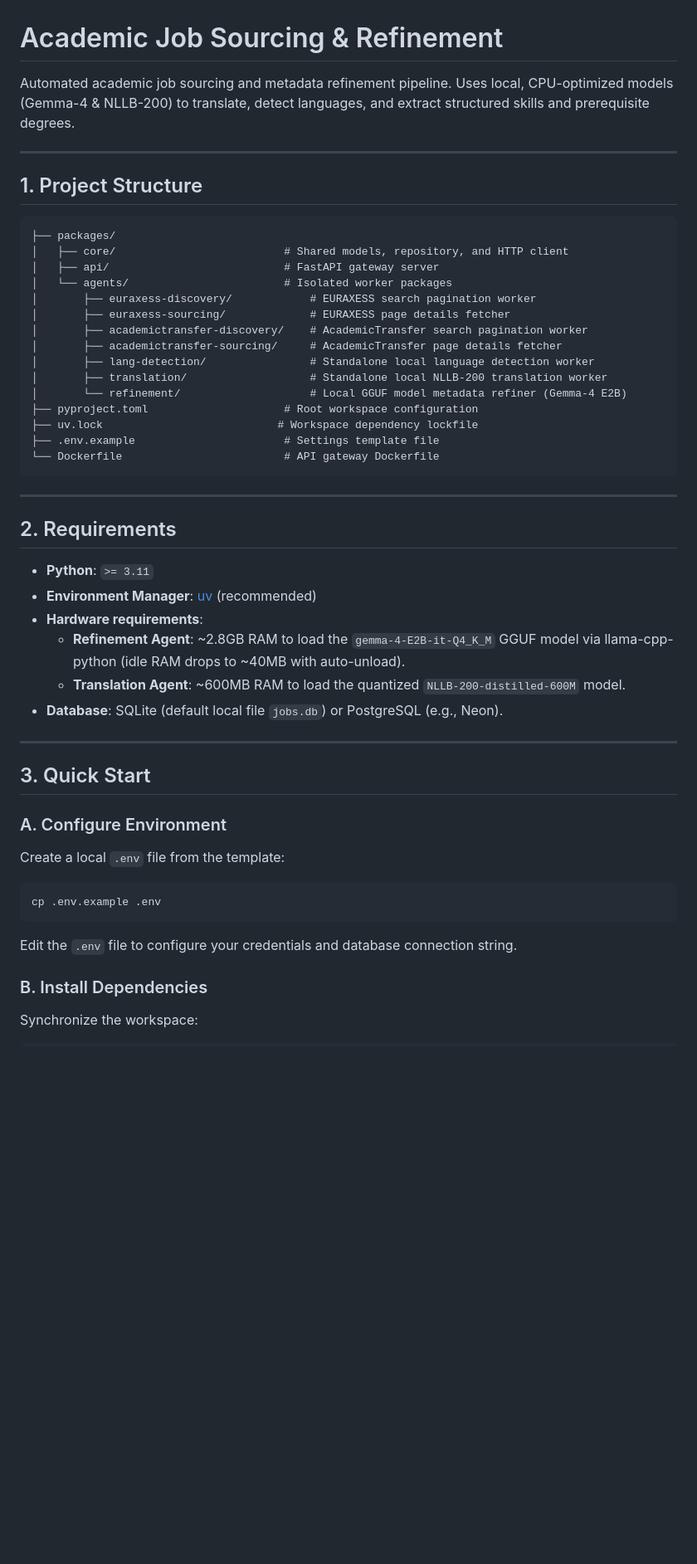
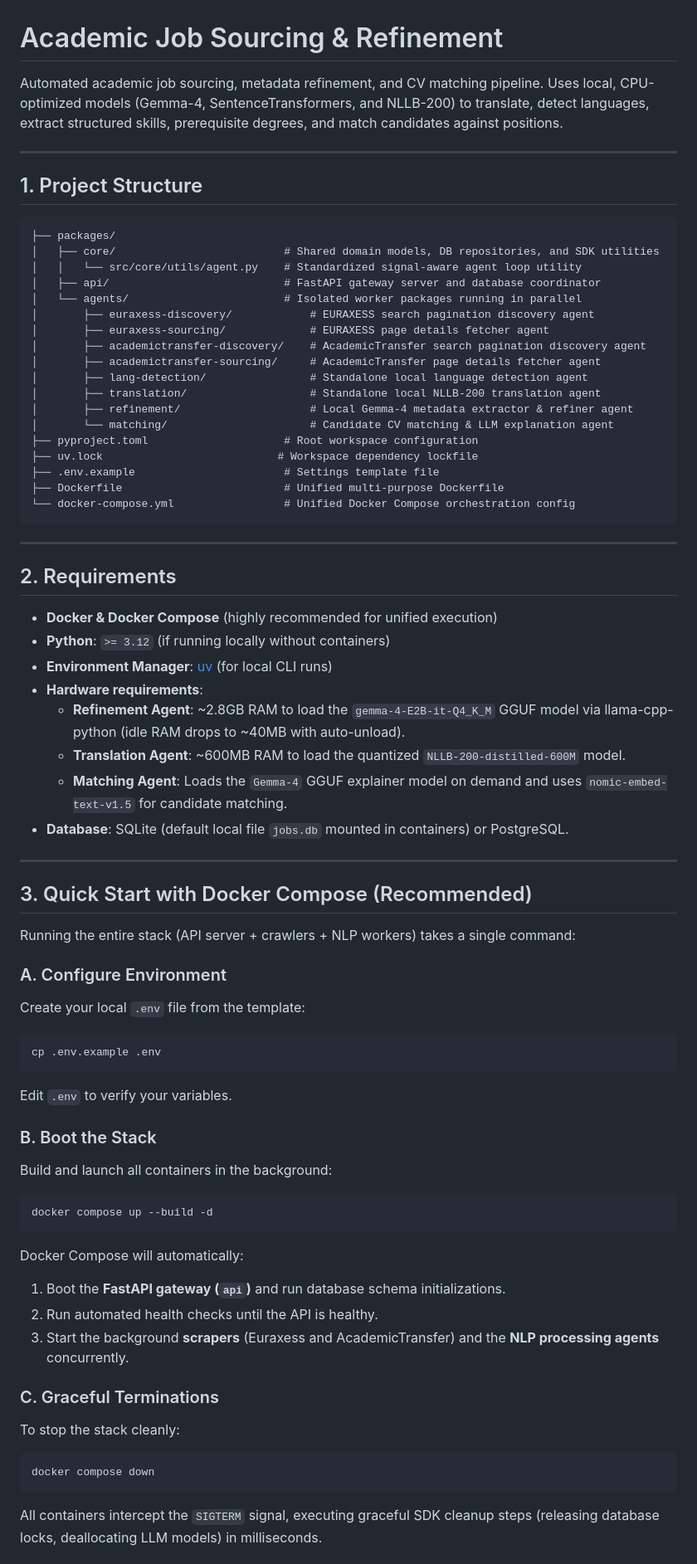
Before and after one commit to drLacheheb/academix, a Markdown page: README.md, the part around one of its changes. Shown at 83% size. GitHub-like rendering; blank space fills up the shorter version.

Commit message:
docs: update root README to document Docker Compose and signal-aware loops

````diff
--- a/README.md
+++ b/README.md
@@ -1,6 +1,6 @@
 # Academic Job Sourcing & Refinement
 
-Automated academic job sourcing and metadata refinement pipeline. Uses local, CPU-optimized models (Gemma-4 & NLLB-200) to translate, detect languages, and extract structured skills and prerequisite degrees.
+Automated academic job sourcing, metadata refinement, and CV matching pipeline. Uses local, CPU-optimized models (Gemma-4, SentenceTransformers, and NLLB-200) to translate, detect languages, extract structured skills, prerequisite degrees, and match candidates against positions.
 
 ---
 
@@ -8,43 +8,65 @@ Automated academic job sourcing and metadata refinement pipeline. Uses local, CP
 
 ```text
 ├── packages/
-│   ├── core/                          # Shared models, repository, and HTTP client
-│   ├── api/                           # FastAPI gateway server
-│   └── agents/                        # Isolated worker packages
-│       ├── euraxess-discovery/            # EURAXESS search pagination worker
-│       ├── euraxess-sourcing/             # EURAXESS page details fetcher
-│       ├── academictransfer-discovery/    # AcademicTransfer search pagination worker
-│       ├── academictransfer-sourcing/     # AcademicTransfer page details fetcher
-│       ├── lang-detection/                # Standalone local language detection worker
-│       ├── translation/                   # Standalone local NLLB-200 translation worker
-│       └── refinement/                    # Local GGUF model metadata refiner (Gemma-4 E2B)
+│   ├── core/                          # Shared domain models, DB repositories, and SDK utilities
+│   │   └── src/core/utils/agent.py    # Standardized signal-aware agent loop utility
+│   ├── api/                           # FastAPI gateway server and database coordinator
+│   └── agents/                        # Isolated worker packages running in parallel
+│       ├── euraxess-discovery/            # EURAXESS search pagination discovery agent
+│       ├── euraxess-sourcing/             # EURAXESS page details fetcher agent
+│       ├── academictransfer-discovery/    # AcademicTransfer search pagination discovery agent
+│       ├── academictransfer-sourcing/     # AcademicTransfer page details fetcher agent
+│       ├── lang-detection/                # Standalone local language detection agent
+│       ├── translation/                   # Standalone local NLLB-200 translation agent
+│       ├── refinement/                    # Local Gemma-4 metadata extractor & refiner agent
+│       └── matching/                      # Candidate CV matching & LLM explanation agent
 ├── pyproject.toml                     # Root workspace configuration
 ├── uv.lock                           # Workspace dependency lockfile
 ├── .env.example                       # Settings template file
-└── Dockerfile                         # API gateway Dockerfile
+├── Dockerfile                         # Unified multi-purpose Dockerfile
+└── docker-compose.yml                 # Unified Docker Compose orchestration config
 ```
 
 ---
 
 ## 2. Requirements
 
-*   **Python**: `>= 3.11`
-*   **Environment Manager**: [uv](https://github.com/astral-sh/uv) (recommended)
+*   **Docker & Docker Compose** (highly recommended for unified execution)
+*   **Python**: `>= 3.12` (if running locally without containers)
+*   **Environment Manager**: [uv](https://github.com/astral-sh/uv) (for local CLI runs)
 *   **Hardware requirements**:
     *   **Refinement Agent**: ~2.8GB RAM to load the `gemma-4-E2B-it-Q4_K_M` GGUF model via llama-cpp-python (idle RAM drops to ~40MB with auto-unload).
     *   **Translation Agent**: ~600MB RAM to load the quantized `NLLB-200-distilled-600M` model.
-*   **Database**: SQLite (default local file `jobs.db`) or PostgreSQL (e.g., Neon).
+    *   **Matching Agent**: Loads the `Gemma-4` GGUF explainer model on demand and uses `nomic-embed-text-v1.5` for candidate matching.
+*   **Database**: SQLite (default local file `jobs.db` mounted in containers) or PostgreSQL.
 
 ---
 
-## 3. Quick Start
+## 3. Quick Start with Docker Compose (Recommended)
+
+Running the entire stack (API server + crawlers + NLP workers) takes a single command:
 
 ### A. Configure Environment
-Create a local `.env` file from the template:
+Create your local `.env` file from the template:
 ```bash
 cp .env.example .env
 ```
-Edit the `.env` file to configure your credentials and database connection string.
+Edit `.env` to verify your variables.
 
-### B. Install Dependencies
-Synchronize the workspace:
+### B. Boot the Stack
+Build and launch all containers in the background:
+```bash
+docker compose up --build -d
+```
+Docker Compose will automatically:
+1. Boot the **FastAPI gateway (`api`)** and run database schema initializations.
+2. Run automated health checks until the API is healthy.
+3. Start the background **scrapers** (Euraxess and AcademicTransfer) and the **NLP processing agents** concurrently.
+
+### C. Graceful Terminations
+To stop the stack cleanly:
+```bash
+docker compose down
+```
+All containers intercept the `SIGTERM` signal, executing graceful SDK cleanup steps (releasing database locks, deallocating LLM models) in milliseconds.
+
````
Also changed, not shown: other parts of README.md (+38 -120 lines).
